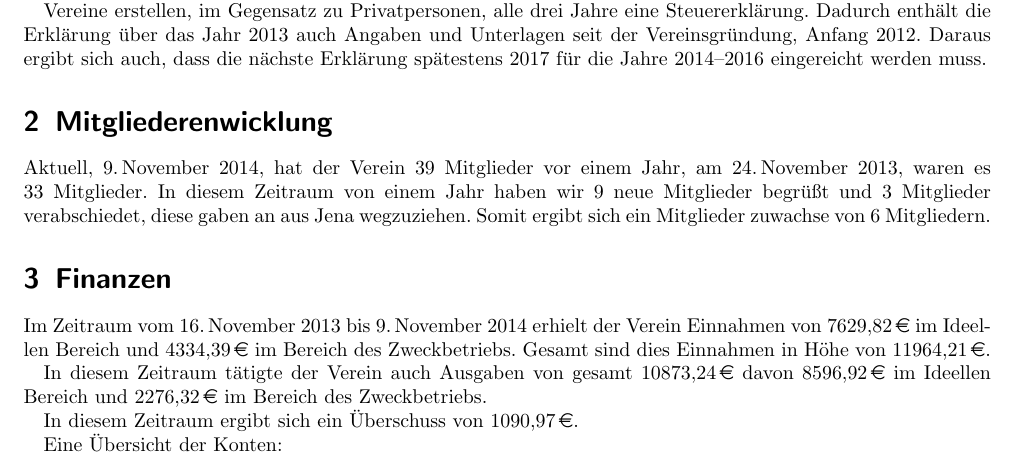
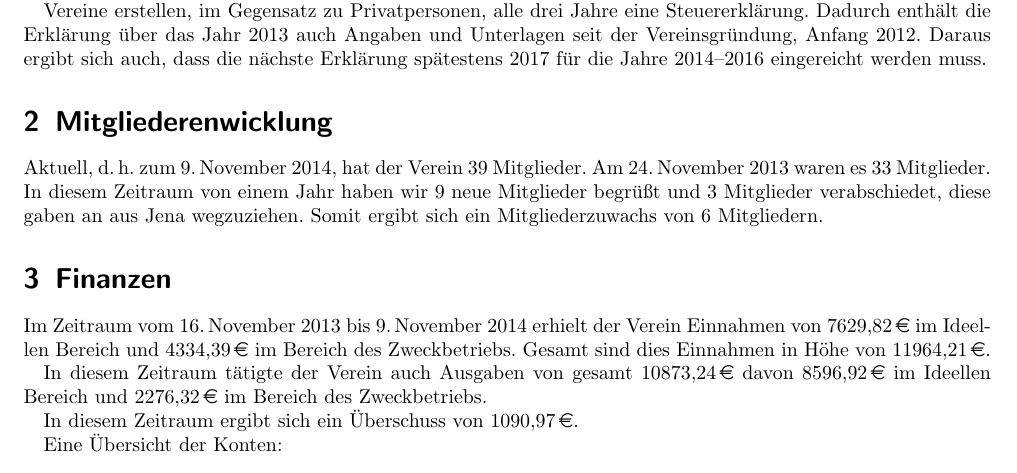
Before and after one commit to frlan/dokumente, a LaTeX document (Protokolle/Aktivitäten/Rechenschaftsbericht-2014.tex): part of page 3 of 9, cut so that both start at the same text. Compiled offline with pdfLaTeX.

Commit message:
Abschnitt Mitgliederenwicklung inhaltlich überarbeitet

```diff
--- a/Protokolle/Aktivitäten/Rechenschaftsbericht-2014.tex
+++ b/Protokolle/Aktivitäten/Rechenschaftsbericht-2014.tex
@@ -48,9 +48,9 @@ Daraus ergibt sich auch, dass die nächste Erklärung spätestens 2017 für die
 
 \section{Mitgliederenwicklung}
 
-Aktuell, 9.\,November~2014, hat der Verein 39~Mitglieder vor einem Jahr, am 24.\,November~2013, waren es 33~Mitglieder.
+Aktuell, d.\,h. zum 9.\,November~2014, hat der Verein 39~Mitglieder. Am 24.\,November~2013 waren es 33~Mitglieder.
 In diesem Zeitraum von einem Jahr haben wir 9~neue Mitglieder begrüßt und 3~Mitglieder verabschiedet, diese gaben an aus Jena wegzuziehen.
-Somit ergibt sich ein Mitglieder zuwachse von 6~Mitgliedern.
+Somit ergibt sich ein Mitgliederzuwachs von 6~Mitgliedern.
 
 \section{Finanzen}
 
```
